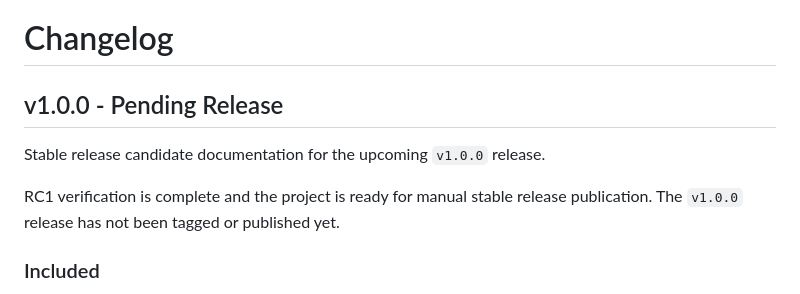
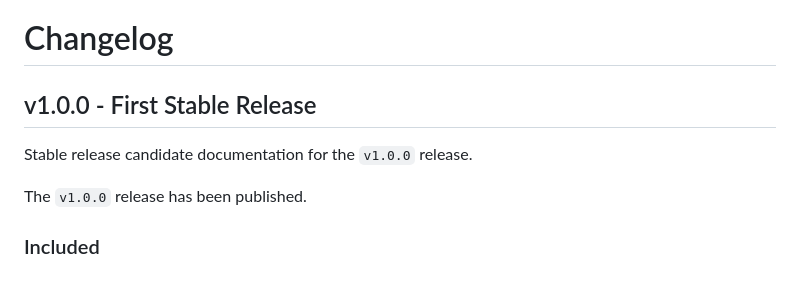
Before and after one commit to Panaikran/ios-analytics-file-parser, a Markdown page: CHANGELOG.md, the part around the change. GitHub-like rendering.

```diff
--- a/CHANGELOG.md
+++ b/CHANGELOG.md
@@ -1,10 +1,10 @@
 # Changelog
 
-## v1.0.0 - Pending Release
+## v1.0.0 - First Stable Release
 
-Stable release candidate documentation for the upcoming `v1.0.0` release.
+Stable release candidate documentation for the  `v1.0.0` release.
 
-RC1 verification is complete and the project is ready for manual stable release publication. The `v1.0.0` release has not been tagged or published yet.
+The `v1.0.0` release has been published.
 
 ### Included
 
```
Also changed, not shown: README.md (+3 -3 lines).
